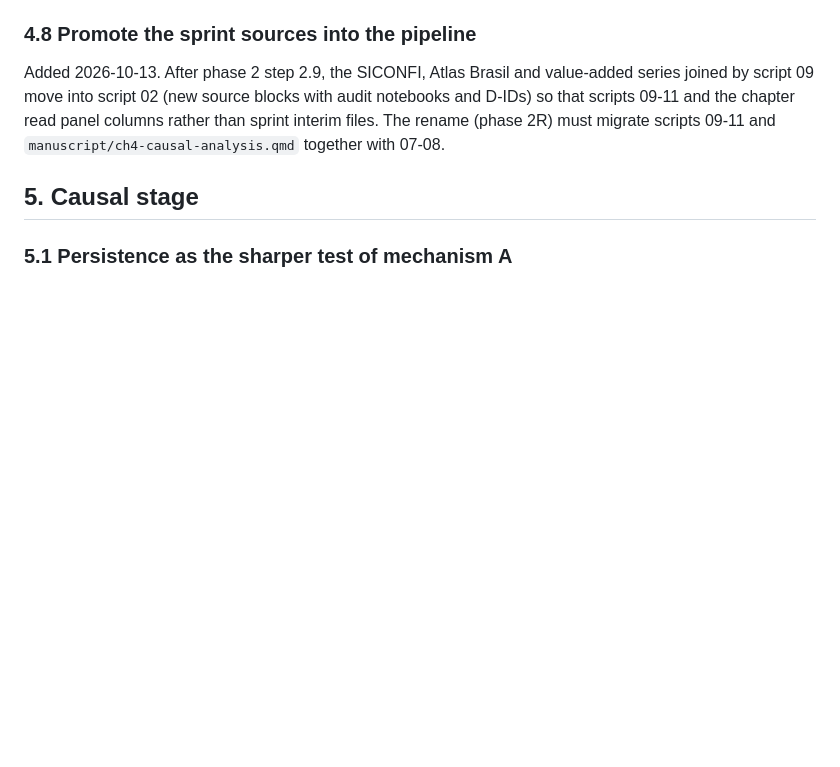
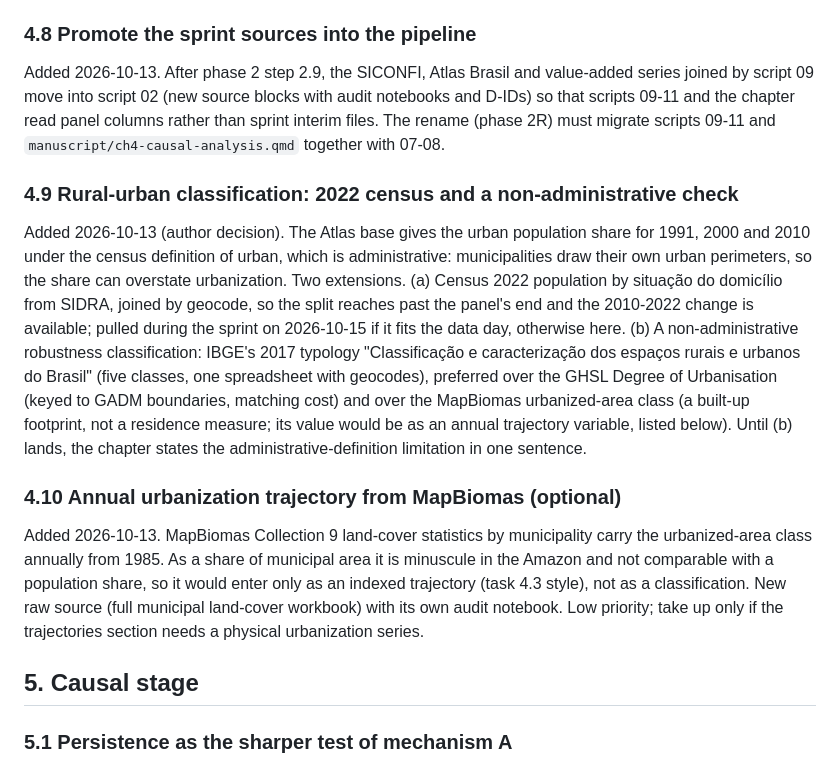
Before and after one commit to fcymbaluk/2026-amz-thesis, a Markdown page: ch4-causal-analysis/rebuild/tasks.md, the part around the change. Drawn GitHub-style; blank space fills up the shorter version.

```diff
--- a/ch4-causal-analysis/rebuild/tasks.md
+++ b/ch4-causal-analysis/rebuild/tasks.md
@@ -92,6 +92,14 @@ Added 2026-10-13. Two-way fixed-effects regressions (`fixest`, municipality and
 
 Added 2026-10-13. After phase 2 step 2.9, the SICONFI, Atlas Brasil and value-added series joined by script 09 move into script 02 (new source blocks with audit notebooks and D-IDs) so that scripts 09-11 and the chapter read panel columns rather than sprint interim files. The rename (phase 2R) must migrate scripts 09-11 and `manuscript/ch4-causal-analysis.qmd` together with 07-08.
 
+### 4.9 Rural-urban classification: 2022 census and a non-administrative check
+
+Added 2026-10-13 (author decision). The Atlas base gives the urban population share for 1991, 2000 and 2010 under the census definition of urban, which is administrative: municipalities draw their own urban perimeters, so the share can overstate urbanization. Two extensions. (a) Census 2022 population by situação do domicílio from SIDRA, joined by geocode, so the split reaches past the panel's end and the 2010-2022 change is available; pulled during the sprint on 2026-10-15 if it fits the data day, otherwise here. (b) A non-administrative robustness classification: IBGE's 2017 typology "Classificação e caracterização dos espaços rurais e urbanos do Brasil" (five classes, one spreadsheet with geocodes), preferred over the GHSL Degree of Urbanisation (keyed to GADM boundaries, matching cost) and over the MapBiomas urbanized-area class (a built-up footprint, not a residence measure; its value would be as an annual trajectory variable, listed below). Until (b) lands, the chapter states the administrative-definition limitation in one sentence.
+
+### 4.10 Annual urbanization trajectory from MapBiomas (optional)
+
+Added 2026-10-13. MapBiomas Collection 9 land-cover statistics by municipality carry the urbanized-area class annually from 1985. As a share of municipal area it is minuscule in the Amazon and not comparable with a population share, so it would enter only as an indexed trajectory (task 4.3 style), not as a classification. New raw source (full municipal land-cover workbook) with its own audit notebook. Low priority; take up only if the trajectories section needs a physical urbanization series.
+
 ## 5. Causal stage
 
 ### 5.1 Persistence as the sharper test of mechanism A
```
Also changed, not shown: ch4-causal-analysis/rebuild/06-descriptive-sprint.md (+5 -1 lines).
